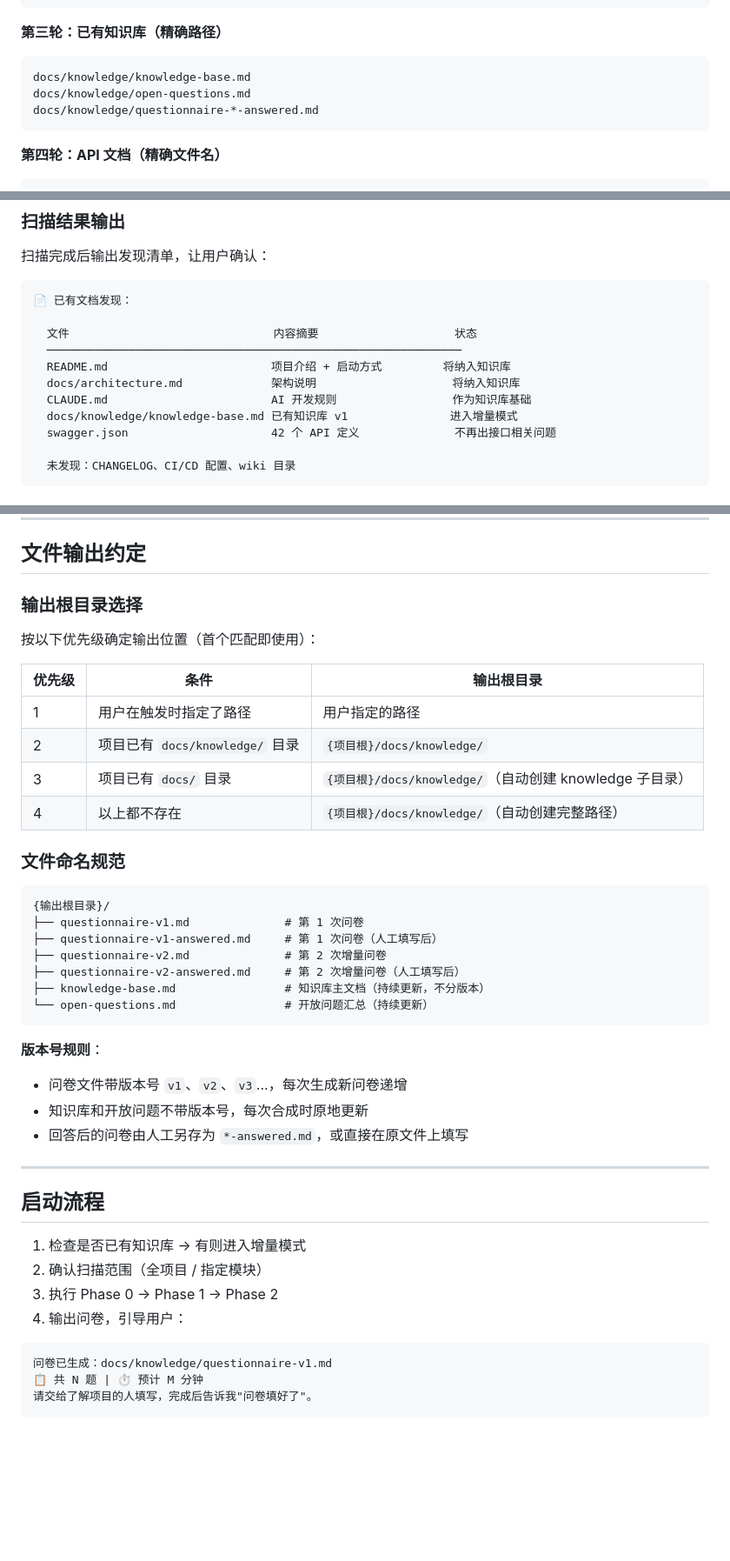
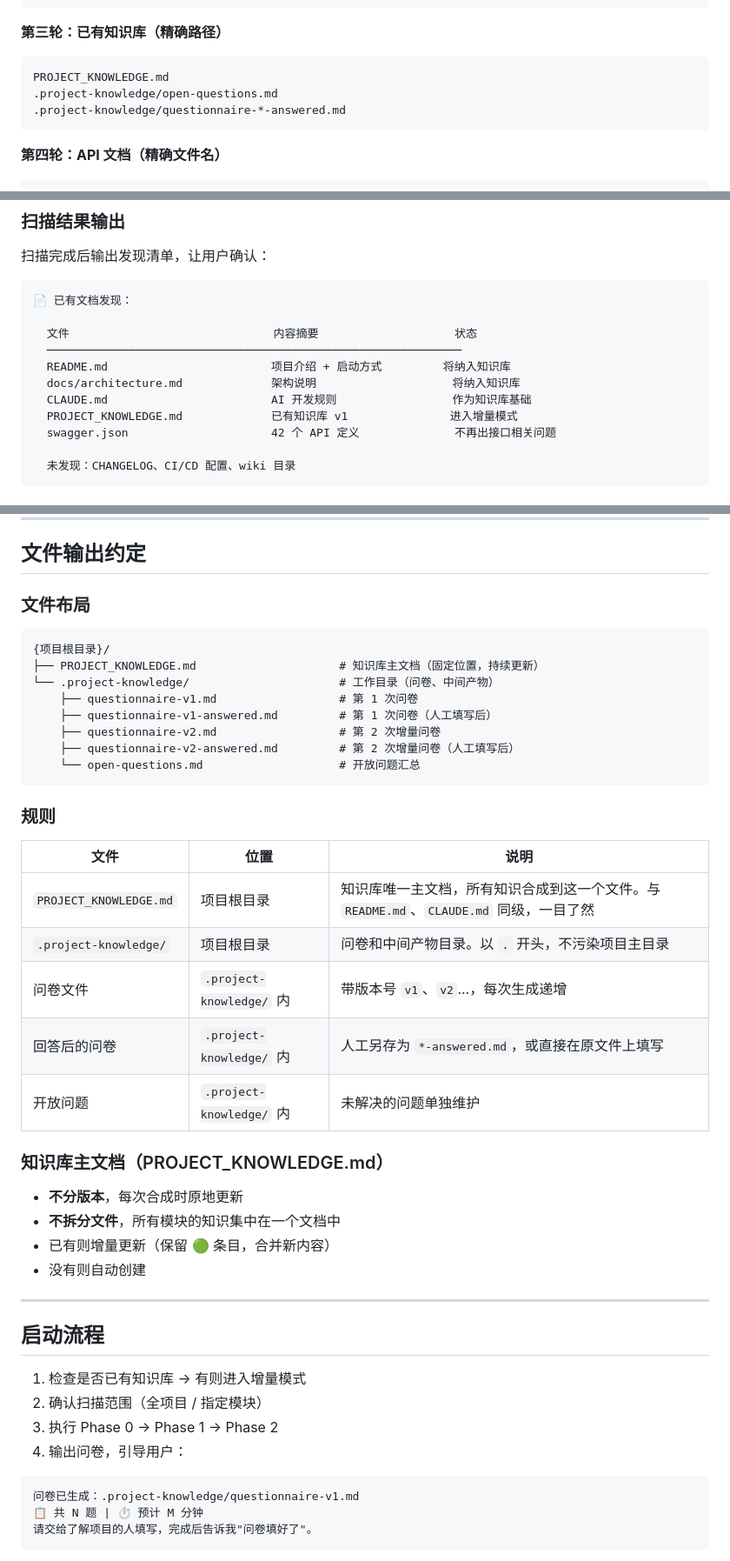
Before and after one commit to minions-Lee/skills, a Markdown page: project-knowledge-builder/SKILL.md, 3 parts joined by grey strips. Shown at 87% size. Drawn GitHub-style; blank space fills up the shorter version.

Commit message:
fix(project-knowledge-builder): 知识库主文档改为项目根目录 PROJECT_KNOWLEDGE.md
- 知识库主文档：{项目根}/PROJECT_KNOWLEDGE.md（与 README.md 同级）
- 问卷等中间产物：{项目根}/.project-knowledge/（点目录不污染主目录）
- 更新 Phase 0 扫描路径和所有引用

Co-Authored-By: Claude Opus 4.6 <noreply@anthropic.com>

````diff
--- a/project-knowledge-builder/SKILL.md
+++ b/project-knowledge-builder/SKILL.md
@@ -83,9 +83,9 @@ wiki/
 **第三轮：已有知识库（精确路径）**
 
 ```
-docs/knowledge/knowledge-base.md
-docs/knowledge/open-questions.md
-docs/knowledge/questionnaire-*-answered.md
+PROJECT_KNOWLEDGE.md
+.project-knowledge/open-questions.md
+.project-knowledge/questionnaire-*-answered.md
 ```
 
 **第四轮：API 文档（精确文件名）**
@@ -130,7 +130,7 @@ copilot-instructions.md
   README.md                        项目介绍 + 启动方式         将纳入知识库
   docs/architecture.md             架构说明                    将纳入知识库
   CLAUDE.md                        AI 开发规则                 作为知识库基础
-  docs/knowledge/knowledge-base.md 已有知识库 v1               进入增量模式
+  PROJECT_KNOWLEDGE.md             已有知识库 v1               进入增量模式
   swagger.json                     42 个 API 定义              不再出接口相关问题
 
   未发现：CHANGELOG、CI/CD 配置、wiki 目录
@@ -386,33 +386,35 @@ if (order.getStatus() == 3) {
 
 ## 文件输出约定
 
-### 输出根目录选择
-
-按以下优先级确定输出位置（首个匹配即使用）：
-
-| 优先级 | 条件 | 输出根目录 |
-|--------|------|-----------|
-| 1 | 用户在触发时指定了路径 | 用户指定的路径 |
-| 2 | 项目已有 `docs/knowledge/` 目录 | `{项目根}/docs/knowledge/` |
-| 3 | 项目已有 `docs/` 目录 | `{项目根}/docs/knowledge/`（自动创建 knowledge 子目录） |
-| 4 | 以上都不存在 | `{项目根}/docs/knowledge/`（自动创建完整路径） |
-
-### 文件命名规范
+### 文件布局
 
 ```
-{输出根目录}/
-├── questionnaire-v1.md              # 第 1 次问卷
-├── questionnaire-v1-answered.md     # 第 1 次问卷（人工填写后）
-├── questionnaire-v2.md              # 第 2 次增量问卷
-├── questionnaire-v2-answered.md     # 第 2 次增量问卷（人工填写后）
-├── knowledge-base.md                # 知识库主文档（持续更新，不分版本）
-└── open-questions.md                # 开放问题汇总（持续更新）
+{项目根目录}/
+├── PROJECT_KNOWLEDGE.md                     # 知识库主文档（固定位置，持续更新）
+└── .project-knowledge/                      # 工作目录（问卷、中间产物）
+    ├── questionnaire-v1.md                  # 第 1 次问卷
+    ├── questionnaire-v1-answered.md         # 第 1 次问卷（人工填写后）
+    ├── questionnaire-v2.md                  # 第 2 次增量问卷
+    ├── questionnaire-v2-answered.md         # 第 2 次增量问卷（人工填写后）
+    └── open-questions.md                    # 开放问题汇总
 ```
 
-**版本号规则**：
-- 问卷文件带版本号 `v1`、`v2`、`v3`...，每次生成新问卷递增
-- 知识库和开放问题不带版本号，每次合成时原地更新
-- 回答后的问卷由人工另存为 `*-answered.md`，或直接在原文件上填写
+### 规则
+
+| 文件 | 位置 | 说明 |
+|------|------|------|
+| `PROJECT_KNOWLEDGE.md` | 项目根目录 | 知识库唯一主文档，所有知识合成到这一个文件。与 `README.md`、`CLAUDE.md` 同级，一目了然 |
+| `.project-knowledge/` | 项目根目录 | 问卷和中间产物目录。以 `.` 开头，不污染项目主目录 |
+| 问卷文件 | `.project-knowledge/` 内 | 带版本号 `v1`、`v2`...，每次生成递增 |
+| 回答后的问卷 | `.project-knowledge/` 内 | 人工另存为 `*-answered.md`，或直接在原文件上填写 |
+| 开放问题 | `.project-knowledge/` 内 | 未解决的问题单独维护 |
+
+### 知识库主文档（PROJECT_KNOWLEDGE.md）
+
+- **不分版本**，每次合成时原地更新
+- **不拆分文件**，所有模块的知识集中在一个文档中
+- 已有则增量更新（保留 🟢 条目，合并新内容）
+- 没有则自动创建
 
 ---
 
@@ -424,7 +426,7 @@ if (order.getStatus() == 3) {
 4. 输出问卷，引导用户：
 
 ```
-问卷已生成：docs/knowledge/questionnaire-v1.md
+问卷已生成：.project-knowledge/questionnaire-v1.md
 📋 共 N 题 | ⏱ 预计 M 分钟
 请交给了解项目的人填写，完成后告诉我"问卷填好了"。
 ```
````
